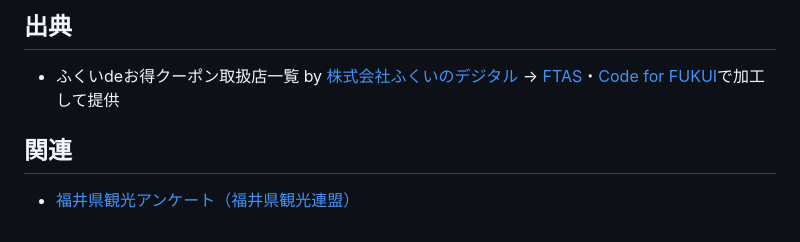
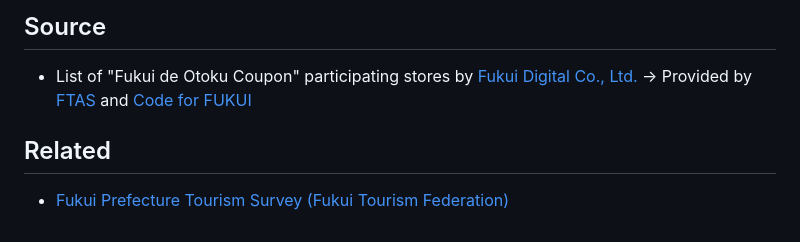
Before and after one commit to code4fukui/fukui-kanko-coupon, a Markdown page: README.md, the part around one of its changes. Drawn GitHub-style.

Commit message:
docs: add English and Japanese README via AI internationalization

```diff
--- a/README.md
+++ b/README.md
@@ -70,8 +69,8 @@
 
-## 出典
+## Source
 
-- ふくいdeお得クーポン取扱店一覧 by <a href=https://www.fukui-digital.co.jp/>株式会社ふくいのデジタル</a> → <a href=https://www.fuku-e.com/feature/detail_266.html>FTAS</a>・<a href=https://code4fukui.github.io/>Code for FUKUI</a>で加工して提供
+- List of "Fukui de Otoku Coupon" participating stores by <a href=https://www.fukui-digital.co.jp/>Fukui Digital Co., Ltd.</a> → Provided by <a href=https://www.fuku-e.com/feature/detail_266.html>FTAS</a> and <a href=https://code4fukui.github.io/>Code for FUKUI</a>
 
-## 関連
+## Related
 
-- [福井県観光アンケート（福井県観光連盟）](https://code4fukui.github.io/fukui-kanko-stat/)
+- [Fukui Prefecture Tourism Survey (Fukui Tourism Federation)](https://code4fukui.github.io/fukui-kanko-stat/)
```
Also changed, not shown: other parts of README.md (+42 -43 lines), README.ja.md (added, +27 -0 lines).
